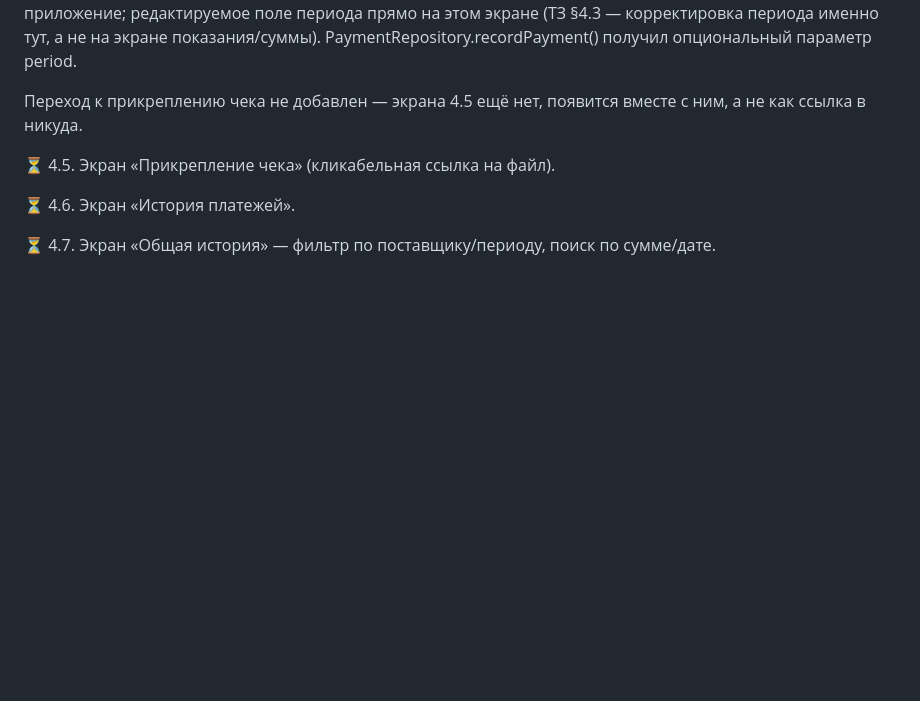
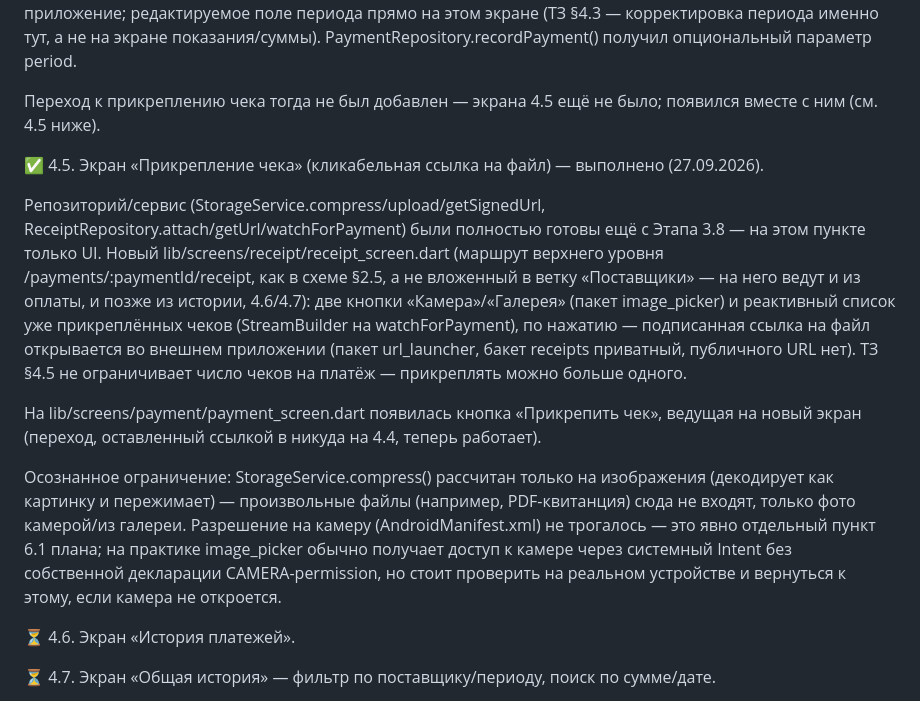
Before and after one commit to olegrtishchev-source/kommunalka, a Markdown page: План выполнения.md, the part around the change. GitHub-like rendering; blank space fills up the shorter version.

Commit message:
этап-4.5: журнал

```diff
--- a/План выполнения.md
+++ b/План выполнения.md
@@ -721,11 +721,17 @@ lib/screens/supplier_form/supplier_form_screen.dart переписан цели
 
 Расчётная сумма и факт-сумма со статусом были готовы ещё с 3.5.3/3.5.4. На 4.4 добавлены: реквизиты поставщика с копированием в буфер (ТЗ §4.4) — форматирование вынесено в общий lib/utils/bank_details_format.dart, чтобы не дублировать то, что уже было на карточке поставщика (4.1); короткое напоминание, что оплата идёт через банковское приложение пользователя, а не через само приложение; редактируемое поле периода прямо на этом экране (ТЗ §4.3 — корректировка периода именно тут, а не на экране показания/суммы). PaymentRepository.recordPayment() получил опциональный параметр period.
 
-Переход к прикреплению чека не добавлен — экрана 4.5 ещё нет, появится вместе с ним, а не как ссылка в никуда.
+Переход к прикреплению чека тогда не был добавлен — экрана 4.5 ещё не было; появился вместе с ним (см. 4.5 ниже).
 
 
 
-⏳ 4.5. Экран «Прикрепление чека» (кликабельная ссылка на файл).
+✅ 4.5. Экран «Прикрепление чека» (кликабельная ссылка на файл) — выполнено (27.09.2026).
+
+Репозиторий/сервис (StorageService.compress/upload/getSignedUrl, ReceiptRepository.attach/getUrl/watchForPayment) были полностью готовы ещё с Этапа 3.8 — на этом пункте только UI. Новый lib/screens/receipt/receipt_screen.dart (маршрут верхнего уровня /payments/:paymentId/receipt, как в схеме §2.5, а не вложенный в ветку «Поставщики» — на него ведут и из оплаты, и позже из истории, 4.6/4.7): две кнопки «Камера»/«Галерея» (пакет image_picker) и реактивный список уже прикреплённых чеков (StreamBuilder на watchForPayment), по нажатию — подписанная ссылка на файл открывается во внешнем приложении (пакет url_launcher, бакет receipts приватный, публичного URL нет). ТЗ §4.5 не ограничивает число чеков на платёж — прикреплять можно больше одного.
+
+На lib/screens/payment/payment_screen.dart появилась кнопка «Прикрепить чек», ведущая на новый экран (переход, оставленный ссылкой в никуда на 4.4, теперь работает).
+
+Осознанное ограничение: StorageService.compress() рассчитан только на изображения (декодирует как картинку и пережимает) — произвольные файлы (например, PDF-квитанция) сюда не входят, только фото камерой/из галереи. Разрешение на камеру (AndroidManifest.xml) не трогалось — это явно отдельный пункт 6.1 плана; на практике image_picker обычно получает доступ к камере через системный Intent без собственной декларации CAMERA-permission, но стоит проверить на реальном устройстве и вернуться к этому, если камера не откроется.
 
 
 
```
